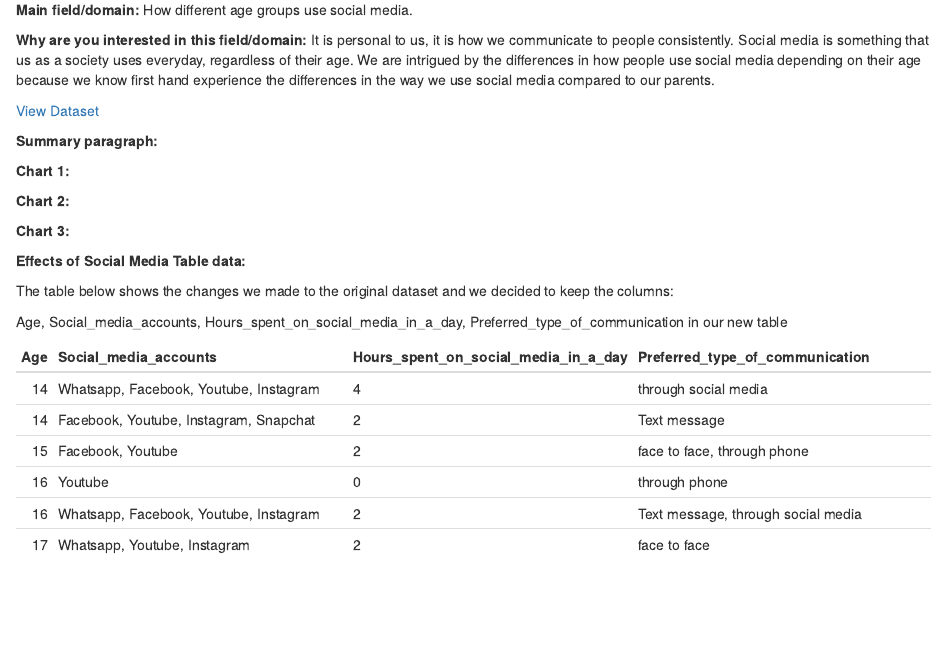
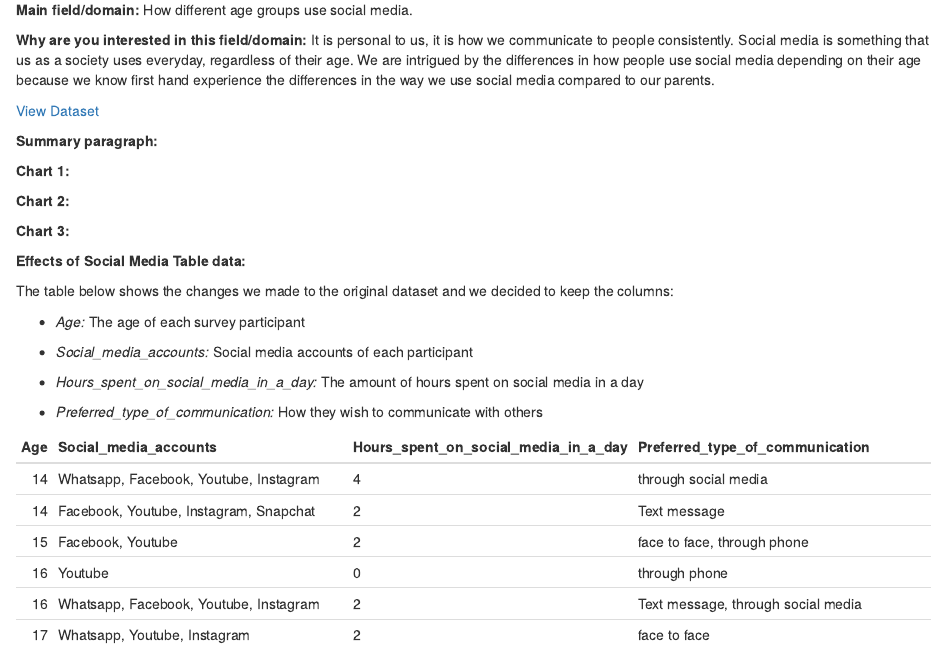
Before and after one commit to info201b-au20/info201-final-group-project, an R Markdown document (Exploratory Anaylsis Report.Rmd): the page in a window 1100 px wide, from 100 px down. Rendered offline with R 4.5, knitr and Pandoc, with nearby package versions.

Commit message:
Added some more work to the RMD File

````diff
--- a/Exploratory Anaylsis Report.Rmd
+++ b/Exploratory Anaylsis Report.Rmd
@@ -50,7 +49,13 @@ source("scripts/Table of Summary Information.R")
 
 The table below shows the changes we made to the original dataset and we decided to keep the columns:
 
-`r colnames(newDF)` in our new table
+* *Age:* The age of each survey participant
+
+* *Social_media_accounts:* Social media accounts of each participant
+
+* *Hours_spent_on_social_media_in_a_day:* The amount of hours spent on social media in a day
+
+* *Preferred_type_of_communication:* How they wish to communicate with others
 
 ```{r echo=FALSE, message=FALSE}
 library(knitr)
````
Also changed, not shown: Exploratory-Anaylsis-Report.html, Exploratory Anaylsis Report.Rmd (1 more changed lines).
